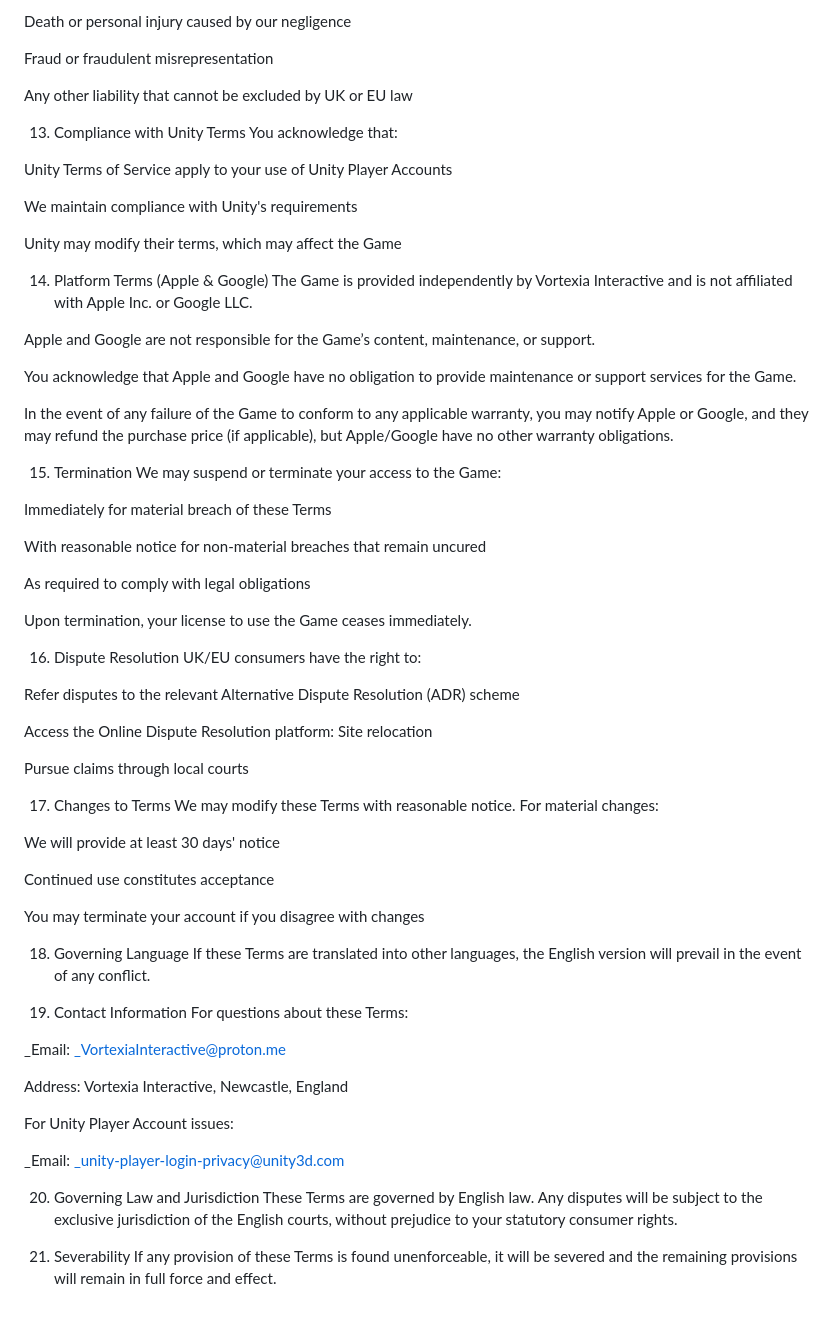
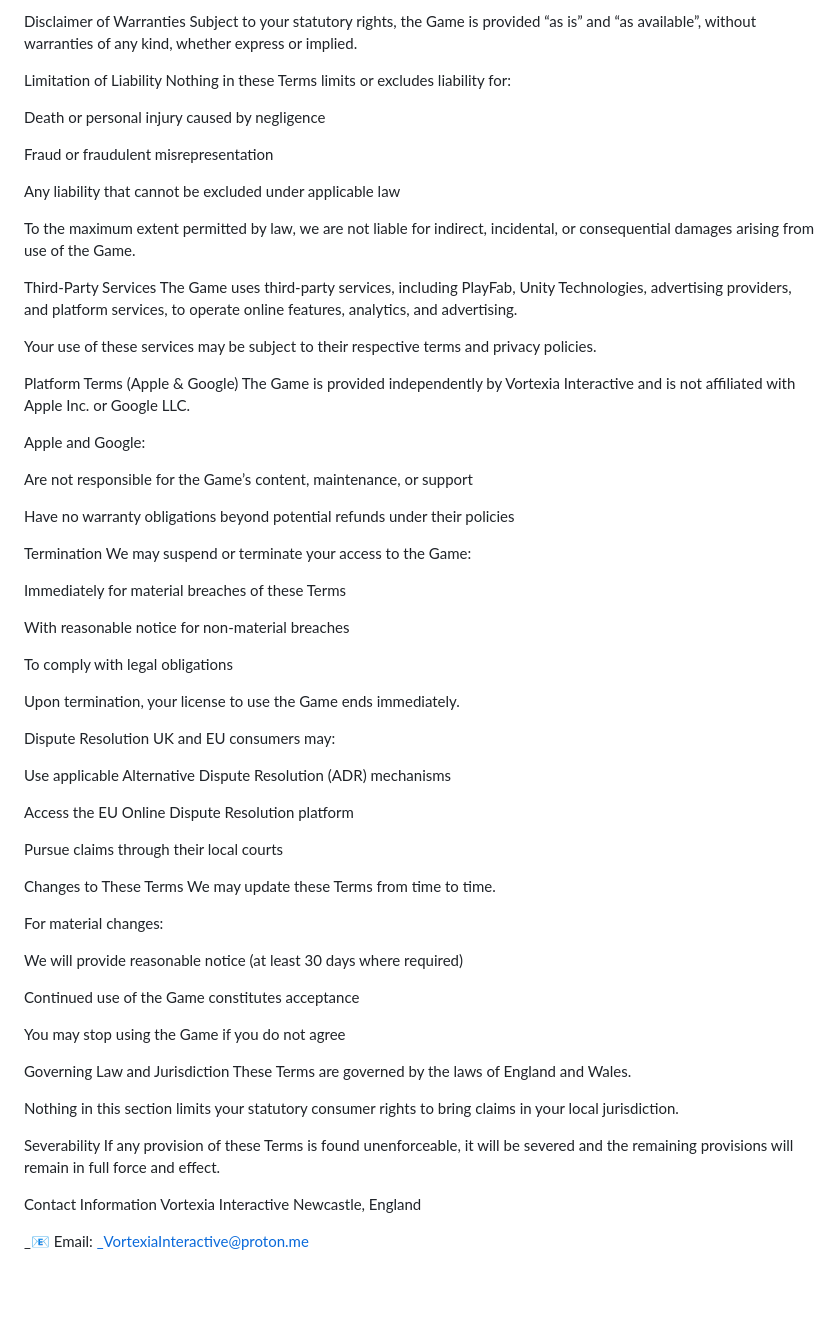
Before and after one commit to VortexiaInteractive/tos---privacy, a Markdown page: terms-of-service.md, the part around one of its changes. Drawn GitHub-style; blank space fills up the shorter version.

```diff
--- a/terms-of-service.md
+++ b/terms-of-service.md
@@ -75,73 +96,73 @@ For Consumers: Nothing in these Terms excludes or limits our liability for:
 
-Death or personal injury caused by our negligence
+Disclaimer of Warranties
+Subject to your statutory rights, the Game is provided “as is” and “as available”, without warranties of any kind, whether express or implied.
+
+Limitation of Liability
+Nothing in these Terms limits or excludes liability for:
+
+Death or personal injury caused by negligence
 
 Fraud or fraudulent misrepresentation
 
-Any other liability that cannot be excluded by UK or EU law
+Any liability that cannot be excluded under applicable law
 
-13. Compliance with Unity Terms
-You acknowledge that:
+To the maximum extent permitted by law, we are not liable for indirect, incidental, or consequential damages arising from use of the Game.
 
-Unity Terms of Service apply to your use of Unity Player Accounts
+Third-Party Services
+The Game uses third-party services, including PlayFab, Unity Technologies, advertising providers, and platform services, to operate online features, analytics, and advertising.
 
-We maintain compliance with Unity's requirements
+Your use of these services may be subject to their respective terms and privacy policies.
 
-Unity may modify their terms, which may affect the Game
-
-14. Platform Terms (Apple & Google)
+Platform Terms (Apple & Google)
 The Game is provided independently by Vortexia Interactive and is not affiliated with Apple Inc. or Google LLC.
 
-Apple and Google are not responsible for the Game’s content, maintenance, or support.
+Apple and Google:
 
-You acknowledge that Apple and Google have no obligation to provide maintenance or support services for the Game.
+Are not responsible for the Game’s content, maintenance, or support
 
-In the event of any failure of the Game to conform to any applicable warranty, you may notify Apple or Google, and they may refund the purchase price (if applicable), but Apple/Google have no other warranty obligations.
+Have no warranty obligations beyond potential refunds under their policies
 
-15. Termination
+Termination
 We may suspend or terminate your access to the Game:
 
-Immediately for material breach of these Terms
+Immediately for material breaches of these Terms
 
-With reasonable notice for non-material breaches that remain uncured
+With reasonable notice for non-material breaches
 
-As required to comply with legal obligations
+To comply with legal obligations
 
-Upon termination, your license to use the Game ceases immediately.
+Upon termination, your license to use the Game ends immediately.
 
-16. Dispute Resolution
-UK/EU consumers have the right to:
+Dispute Resolution
+UK and EU consumers may:
 
-Refer disputes to the relevant Alternative Dispute Resolution (ADR) scheme
+Use applicable Alternative Dispute Resolution (ADR) mechanisms
 
-Access the Online Dispute Resolution platform: Site relocation
+Access the EU Online Dispute Resolution platform
 
-Pursue claims through local courts
+Pursue claims through their local courts
 
-17. Changes to Terms
-We may modify these Terms with reasonable notice. For material changes:
+Changes to These Terms
+We may update these Terms from time to time.
 
-We will provide at least 30 days' notice
+For material changes:
 
-Continued use constitutes acceptance
+We will provide reasonable notice (at least 30 days where required)
 
-You may terminate your account if you disagree with changes
+Continued use of the Game constitutes acceptance
 
-18. Governing Language
-If these Terms are translated into other languages, the English version will prevail in the event of any conflict.
+You may stop using the Game if you do not agree
 
-19. Contact Information
-For questions about these Terms:
+Governing Law and Jurisdiction
+These Terms are governed by the laws of England and Wales.
 
-_Email: _VortexiaInteractive@proton.me
+Nothing in this section limits your statutory consumer rights to bring claims in your local jurisdiction.
 
-Address: Vortexia Interactive, Newcastle, England
+Severability
+If any provision of these Terms is found unenforceable, it will be severed and the remaining provisions will remain in full force and effect.
 
-For Unity Player Account issues:
+Contact Information
+Vortexia Interactive
+Newcastle, England
 
-_Email: _unity-player-login-privacy@unity3d.com
-
-20. Governing Law and Jurisdiction
-These Terms are governed by English law. Any disputes will be subject to the exclusive jurisdiction of the English courts, without prejudice to your statutory consumer rights.
-
-21. Severability
-If any provision of these Terms is found unenforceable, it will be severed and the remaining provisions will remain in full force and effect.
+_📧 Email: _VortexiaInteractive@proton.me
```
Also changed, not shown: other parts of terms-of-service.md (+62 -41 lines).
